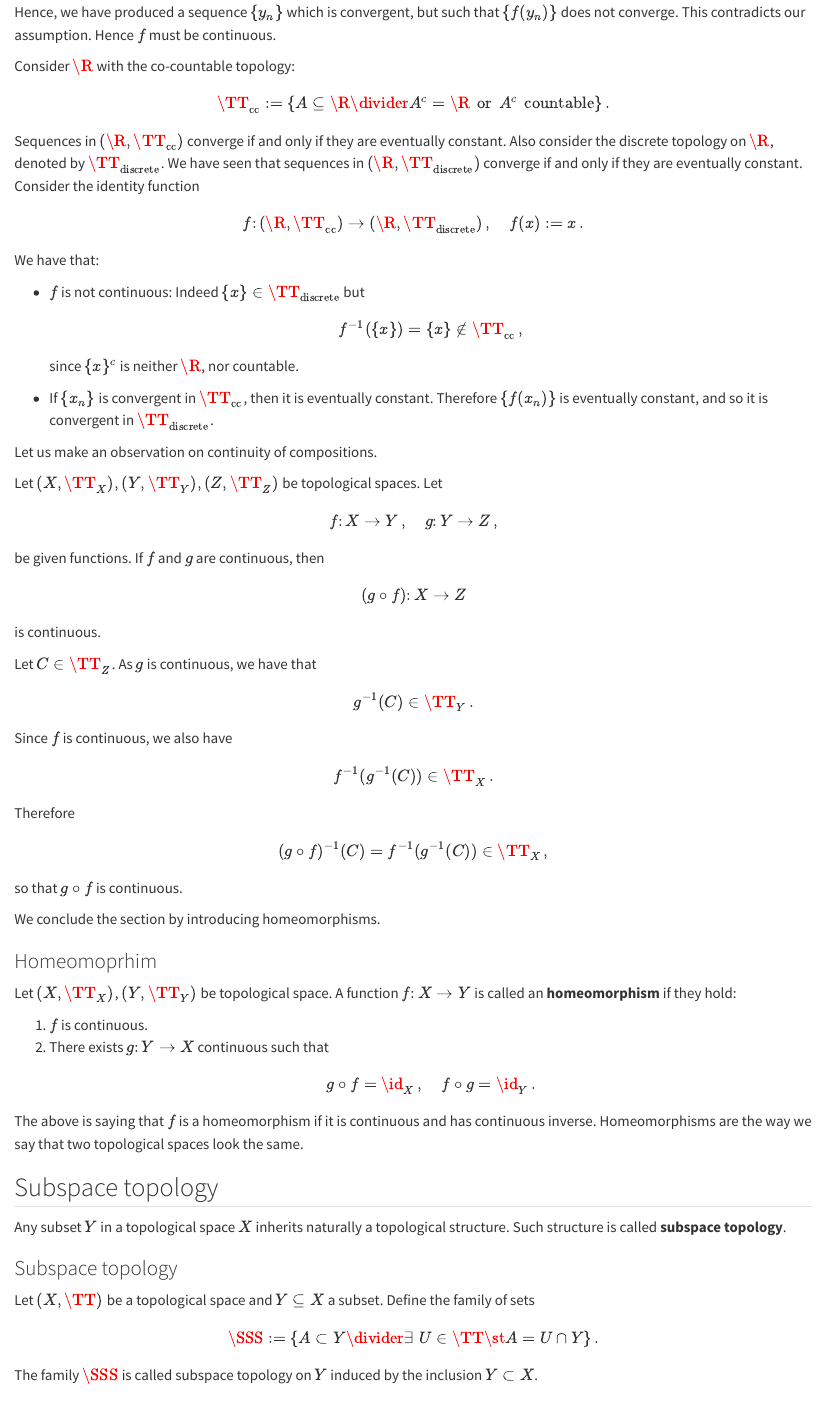
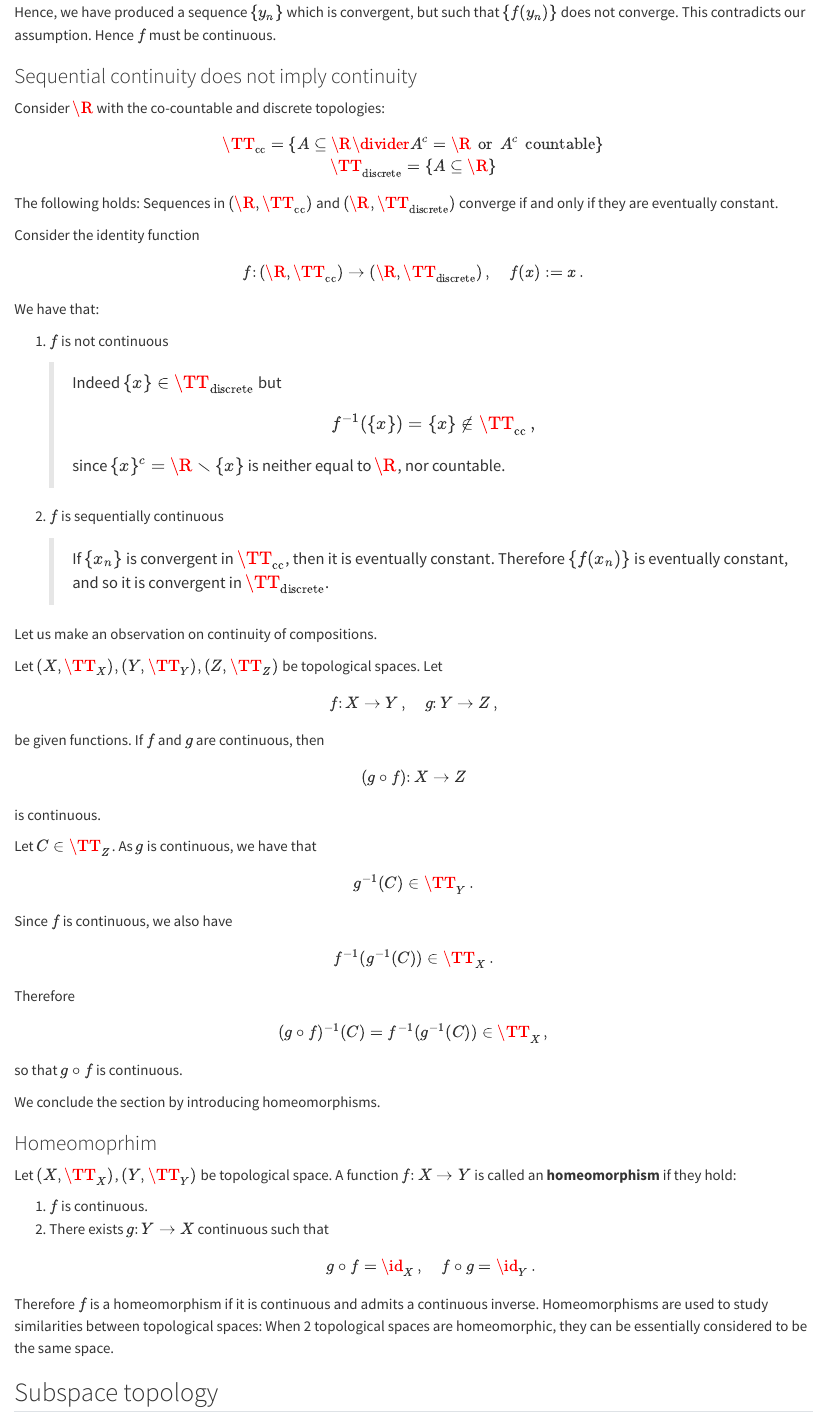
Before and after one commit to sfanzon/2024-Differential-Geometry-Notes, a Quarto document (sections/chap_3.qmd): the page in a window 1100 px wide, from 15150 px down. Rendered offline with R 4.5, knitr and Pandoc in place of Quarto, with nearby package versions.

Commit message:
Signed-off-by: Silvio Fanzon <silvio.fanzon@gmail.com>

```diff
--- a/sections/chap_3.qmd
+++ b/sections/chap_3.qmd
@@ -2223,28 +2223,32 @@ but such that $\{f(y_n)\}$ does not converge. This contradicts our assumption. H
 
 
 ::: {.Example  #example-sequential-continuity}
-
-Consider $\R$ with the co-countable topology:
-$$
-{\TT}_{\textrm{cc}} := \{ A \subseteq \R \divider A^c = \R  \, \mbox{ or } \, A^c \, \mbox{ countable} \} \,.
-$$
-Sequences in $(\R,{\TT}_{\textrm{cc}})$ converge if and only if they are eventually constant.
-Also consider the discrete topology on $\R$, denoted by ${\TT}_{\textrm{discrete}}$.
-We have seen that sequences in $(\R,{\TT}_{\textrm{discrete}})$ converge if and only if they are
-eventually constant. Consider the identity function
+### Sequential continuity does not imply continuity
+
+Consider $\R$ with the co-countable and discrete topologies:
+\begin{gather*}
+{\TT}_{\textrm{cc}} = \{ A \subseteq \R \divider A^c = \R  \, \mbox{ or } \, A^c \, \mbox{ countable} \} \\
+{\TT}_{\textrm{discrete}} = \{ A \subseteq \R \}
+\end{gather*}
+The following holds: Sequences in $(\R,{\TT}_{\textrm{cc}})$ and $(\R,{\TT}_{\textrm{discrete}})$ converge if and only if they are eventually constant.
+
+Consider the identity function
 $$
 f \colon (\R,{\TT}_{\textrm{cc}}) \to (\R,{\TT}_{\textrm{discrete}}) \,, \quad f(x):=x \,.
 $$
 We have that:
 
-- $f$ is not continuous: Indeed $\{x\} \in {\TT}_{\textrm{discrete}}$ but
-$$
-f^{-1}(\{ x\}) = \{x\} \notin {\TT}_{\textrm{cc}} \,,
-$$
-since $\{x\}^c$ is neither $\R$, nor countable.
-
-- If $\{x_n\}$ is convergent in ${\TT}_{\textrm{cc}}$, then it is eventually constant. Therefore
-$\{f(x_n)\}$ is eventually constant, and so it is convergent in ${\TT}_{\textrm{discrete}}$.
+1. $f$ is not continuous
+
+    >Indeed $\{x\} \in {\TT}_{\textrm{discrete}}$ but
+    $$
+    f^{-1}(\{ x\}) = \{x\} \notin {\TT}_{\textrm{cc}} \,,
+    $$
+    since $\{x\}^c = \R \smallsetminus \{x\}$ is neither equal to $\R$, nor countable.
+
+2. $f$ is sequentially continuous
+
+    > If $\{x_n\}$ is convergent in ${\TT}_{\textrm{cc}}$, then it is eventually constant. Therefore $\{f(x_n)\}$ is eventually constant, and so it is convergent in ${\TT}_{\textrm{discrete}}$.
 
 :::
 
@@ -2301,7 +2305,7 @@ $$
 :::
 
 
-The above is saying that $f$ is a homeomorphism if it is continuous and has continuous inverse. Homeomorphisms are the way we say that two topological spaces look the same.
+Therefore $f$ is a homeomorphism if it is continuous and admits a continuous inverse. Homeomorphisms are used to study similarities between topological spaces: When 2 topological spaces are homeomorphic, they can be essentially considered to be the same space.
 
 
 
```
Also changed, not shown: list-of-mathstuff.qmd (+1 -1 lines), ._index_xref.json, docs/search.json, sections/chap_3.qmd (26 more changed lines), 9 other files.
